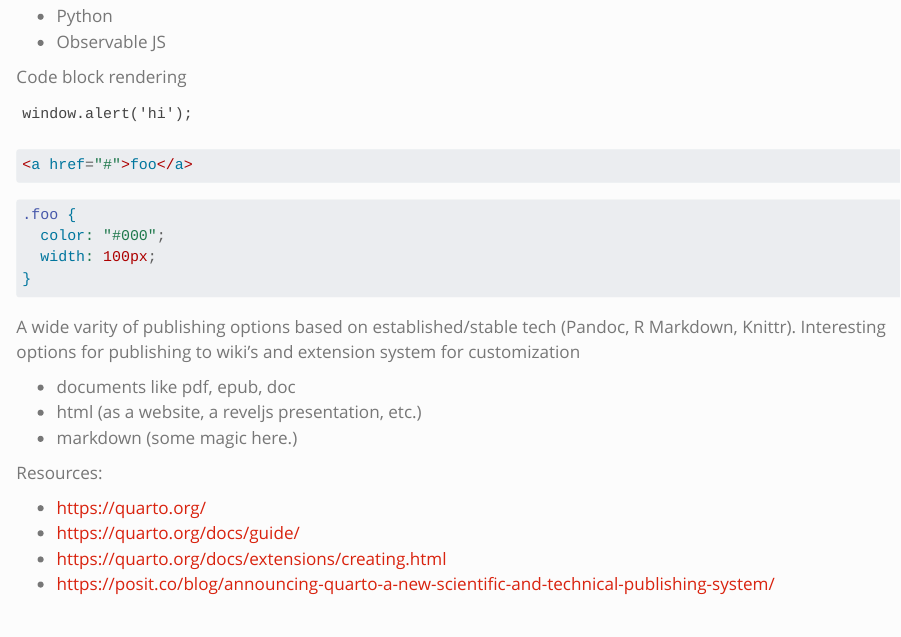
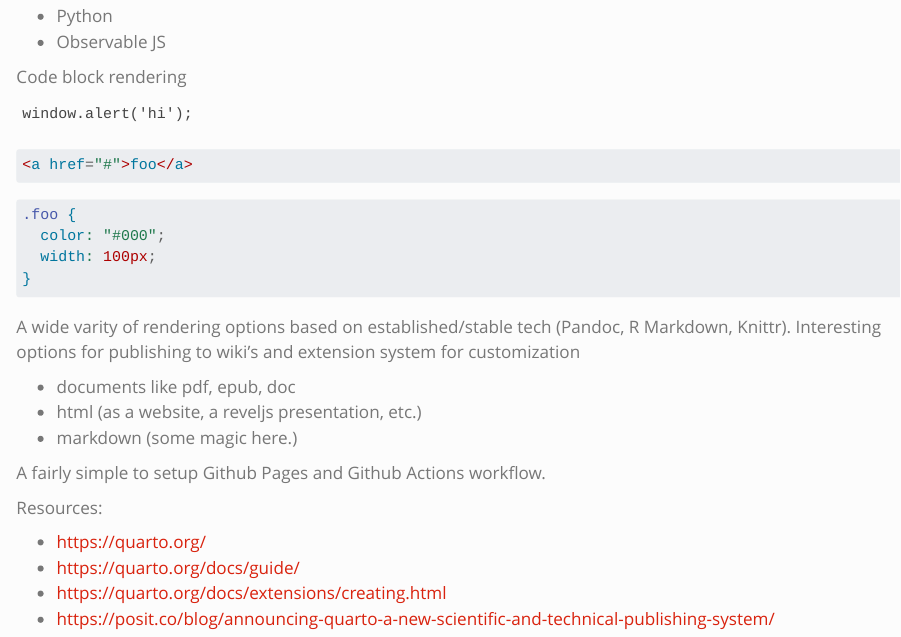
Before and after one commit to devdiva/devdiva.github.io, a Quarto document (posts/notes/quarto/index.qmd): the page in a window 1100 px wide, from 340 px down. Rendered offline with R 4.5, knitr and Pandoc in place of Quarto, with nearby package versions.

Commit message:
Updated quarto post draft

````diff
--- a/posts/notes/quarto/index.qmd
+++ b/posts/notes/quarto/index.qmd
@@ -2,7 +2,7 @@
 title: "A look at Quarto..."
 date: "2023-07-03"
 update: "2023-07-04"
-# draft: true
+draft: true
 categories: [static site, document, markdown, publishing, framework]
 ---
 
@@ -39,13 +39,14 @@ window.alert('hi');
 }
 ```
 
-A wide varity of publishing options based on established/stable tech (Pandoc, R Markdown, Knittr).
+A wide varity of rendering options based on established/stable tech (Pandoc, R Markdown, Knittr).
 Interesting options for publishing to wiki's and extension system for customization
 
 - documents like pdf, epub, doc
 - html (as a website, a reveljs presentation, etc.)
 - markdown (some magic here.)
 
+A fairly simple to setup Github Pages and Github Actions workflow.
 
 Resources:
 
````
